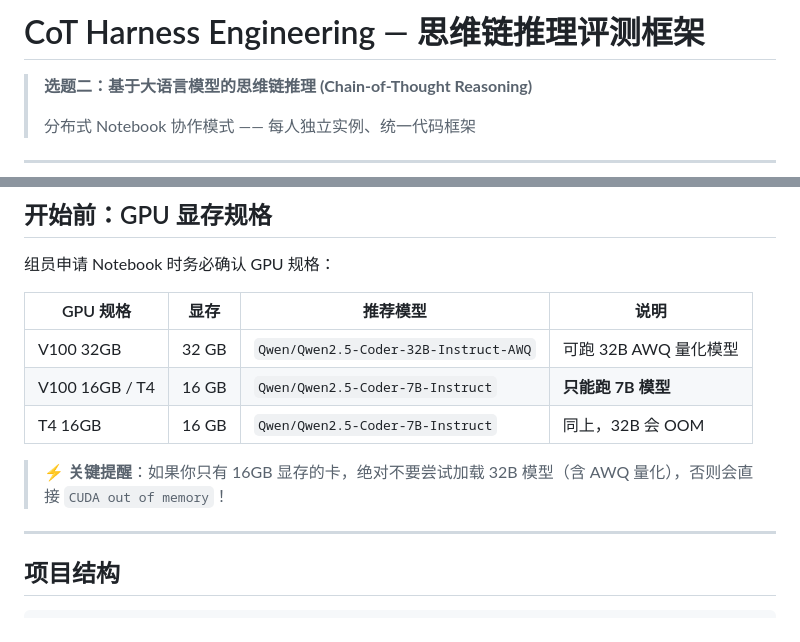
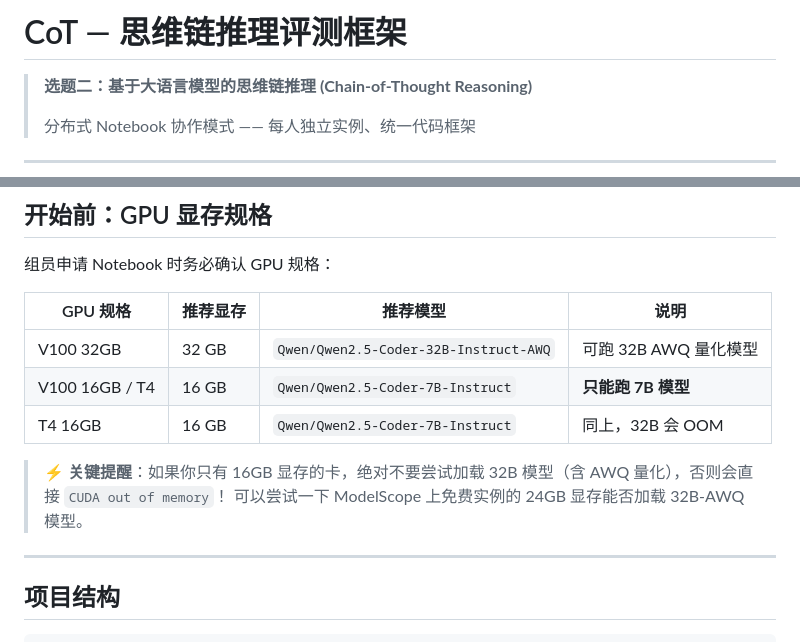
Before and after one commit to Undtree/NLP-cot-project, a Markdown page: README.md, 2 parts joined by grey strips. Drawn GitHub-style.

Commit message:
docs: README.md 修改

```diff
--- a/README.md
+++ b/README.md
@@ -1,4 +1,4 @@
-# CoT Harness Engineering — 思维链推理评测框架
+# CoT — 思维链推理评测框架
 
 > **选题二：基于大语言模型的思维链推理 (Chain-of-Thought Reasoning)**
 >
@@ -38,13 +38,14 @@
 
 组员申请 Notebook 时务必确认 GPU 规格：
 
-| GPU 规格 | 显存 | 推荐模型 | 说明 |
+| GPU 规格 | 推荐显存 | 推荐模型 | 说明 |
 |----------|------|----------|------|
 | V100 32GB | 32 GB | `Qwen/Qwen2.5-Coder-32B-Instruct-AWQ` | 可跑 32B AWQ 量化模型 |
 | V100 16GB / T4 | 16 GB | `Qwen/Qwen2.5-Coder-7B-Instruct` | **只能跑 7B 模型** |
 | T4 16GB | 16 GB | `Qwen/Qwen2.5-Coder-7B-Instruct` | 同上，32B 会 OOM |
 
 > **⚡ 关键提醒**：如果你只有 16GB 显存的卡，绝对不要尝试加载 32B 模型（含 AWQ 量化），否则会直接 `CUDA out of memory`！
+> 可以尝试一下 ModelScope 上免费实例的 24GB 显存能否加载 32B-AWQ 模型。
 
 ---
 
```
